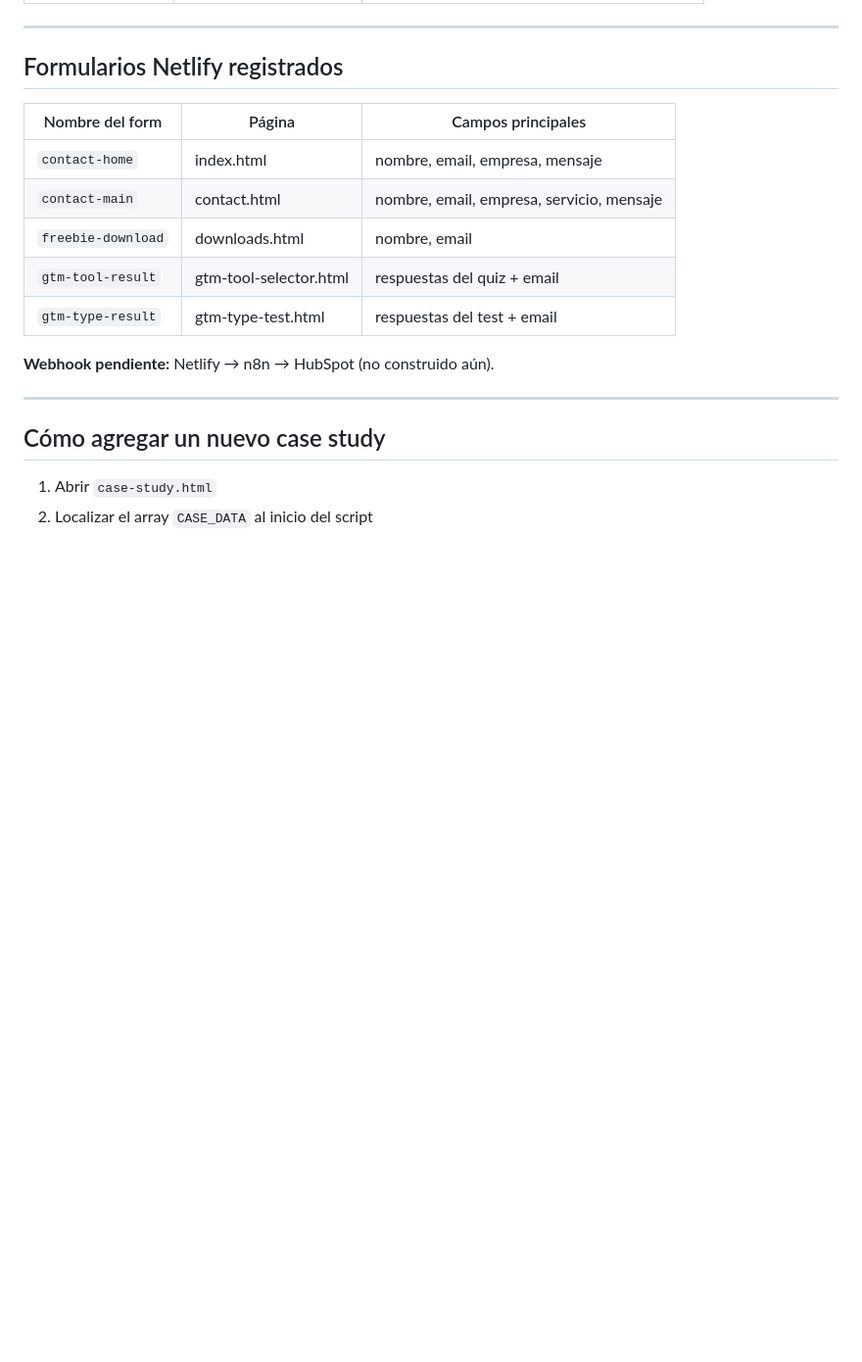
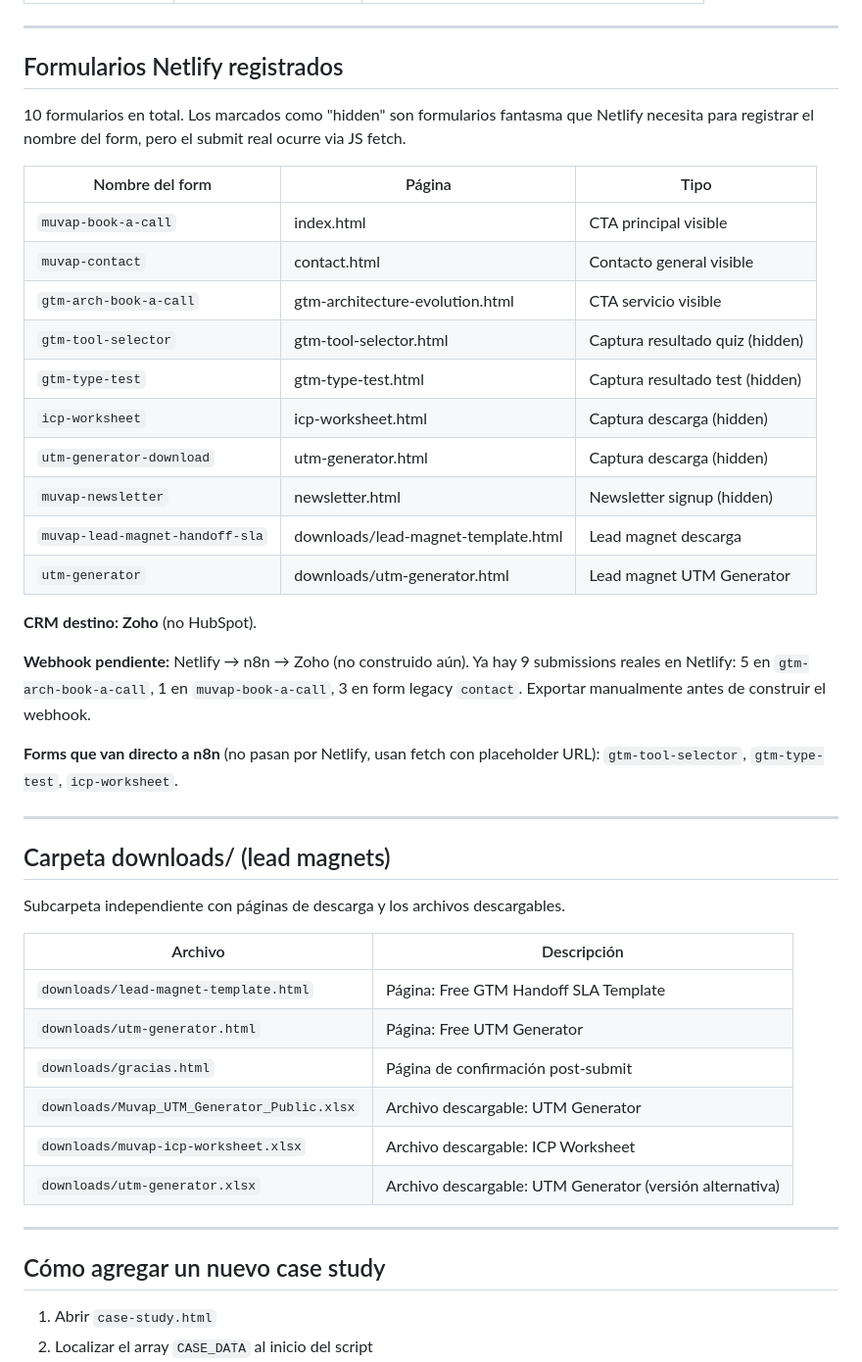
Before and after one commit to davidbervic/mi-sitio, a Markdown page: SITE-MAP.md, the part around the change. Shown at 98% size. GitHub-like rendering; blank space fills up the shorter version.

```diff
--- a/SITE-MAP.md
+++ b/SITE-MAP.md
@@ -153,15 +153,41 @@ Estas secciones solo existen en el DOM después de que el JS corre. No buscar su
 
 ## Formularios Netlify registrados
 
-| Nombre del form | Página | Campos principales |
+10 formularios en total. Los marcados como "hidden" son formularios fantasma que Netlify necesita para registrar el nombre del form, pero el submit real ocurre via JS fetch.
+
+| Nombre del form | Página | Tipo |
 |---|---|---|
-| `contact-home` | index.html | nombre, email, empresa, mensaje |
-| `contact-main` | contact.html | nombre, email, empresa, servicio, mensaje |
-| `freebie-download` | downloads.html | nombre, email |
-| `gtm-tool-result` | gtm-tool-selector.html | respuestas del quiz + email |
-| `gtm-type-result` | gtm-type-test.html | respuestas del test + email |
+| `muvap-book-a-call` | index.html | CTA principal visible |
+| `muvap-contact` | contact.html | Contacto general visible |
+| `gtm-arch-book-a-call` | gtm-architecture-evolution.html | CTA servicio visible |
+| `gtm-tool-selector` | gtm-tool-selector.html | Captura resultado quiz (hidden) |
+| `gtm-type-test` | gtm-type-test.html | Captura resultado test (hidden) |
+| `icp-worksheet` | icp-worksheet.html | Captura descarga (hidden) |
+| `utm-generator-download` | utm-generator.html | Captura descarga (hidden) |
+| `muvap-newsletter` | newsletter.html | Newsletter signup (hidden) |
+| `muvap-lead-magnet-handoff-sla` | downloads/lead-magnet-template.html | Lead magnet descarga |
+| `utm-generator` | downloads/utm-generator.html | Lead magnet UTM Generator |
 
-**Webhook pendiente:** Netlify → n8n → HubSpot (no construido aún).
+**CRM destino: Zoho** (no HubSpot).
+
+**Webhook pendiente:** Netlify → n8n → Zoho (no construido aún). Ya hay 9 submissions reales en Netlify: 5 en `gtm-arch-book-a-call`, 1 en `muvap-book-a-call`, 3 en form legacy `contact`. Exportar manualmente antes de construir el webhook.
+
+**Forms que van directo a n8n** (no pasan por Netlify, usan fetch con placeholder URL): `gtm-tool-selector`, `gtm-type-test`, `icp-worksheet`.
+
+---
+
+## Carpeta downloads/ (lead magnets)
+
+Subcarpeta independiente con páginas de descarga y los archivos descargables.
+
+| Archivo | Descripción |
+|---|---|
+| `downloads/lead-magnet-template.html` | Página: Free GTM Handoff SLA Template |
+| `downloads/utm-generator.html` | Página: Free UTM Generator |
+| `downloads/gracias.html` | Página de confirmación post-submit |
+| `downloads/Muvap_UTM_Generator_Public.xlsx` | Archivo descargable: UTM Generator |
+| `downloads/muvap-icp-worksheet.xlsx` | Archivo descargable: ICP Worksheet |
+| `downloads/utm-generator.xlsx` | Archivo descargable: UTM Generator (versión alternativa) |
 
 ---
 
```
Also changed, not shown: CLAUDE.md (+31 -9 lines).
